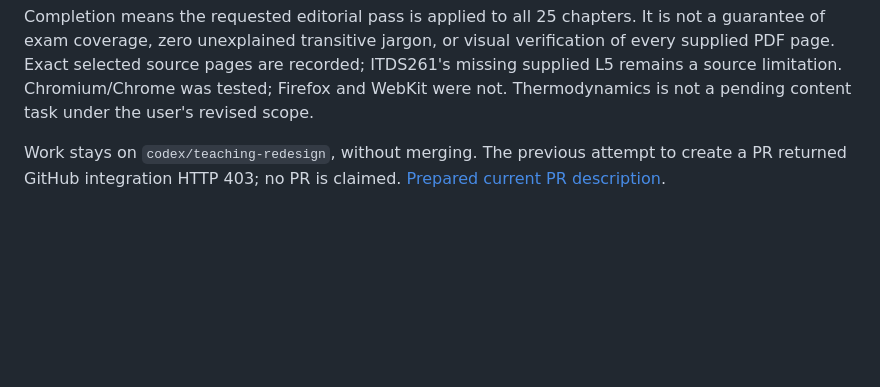
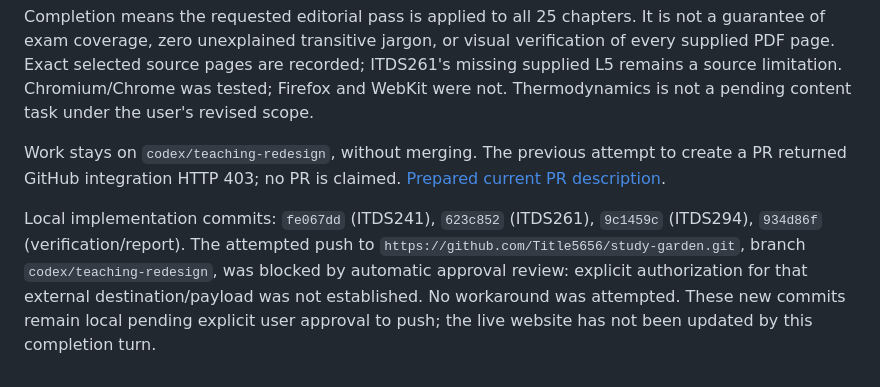
Before and after one commit to Title5656/study-garden, a Markdown page: docs/teaching-redesign-report.md, the part around the change. Drawn GitHub-style; blank space fills up the shorter version.

Commit message:
Record local delivery and blocked remote push

```diff
--- a/docs/teaching-redesign-report.md
+++ b/docs/teaching-redesign-report.md
@@ -60,3 +60,5 @@ Independent review found two ITDS241 issues (incomplete DOM fixtures and definit
 Completion means the requested editorial pass is applied to all 25 chapters. It is not a guarantee of exam coverage, zero unexplained transitive jargon, or visual verification of every supplied PDF page. Exact selected source pages are recorded; ITDS261's missing supplied L5 remains a source limitation. Chromium/Chrome was tested; Firefox and WebKit were not. Thermodynamics is not a pending content task under the user's revised scope.
 
 Work stays on `codex/teaching-redesign`, without merging. The previous attempt to create a PR returned GitHub integration HTTP 403; no PR is claimed. [Prepared current PR description](teaching-redesign-pr.md).
+
+Local implementation commits: `fe067dd` (ITDS241), `623c852` (ITDS261), `9c1459c` (ITDS294), `934d86f` (verification/report). The attempted push to `https://github.com/Title5656/study-garden.git`, branch `codex/teaching-redesign`, was blocked by automatic approval review: explicit authorization for that external destination/payload was not established. No workaround was attempted. These new commits remain local pending explicit user approval to push; the live website has not been updated by this completion turn.
```
